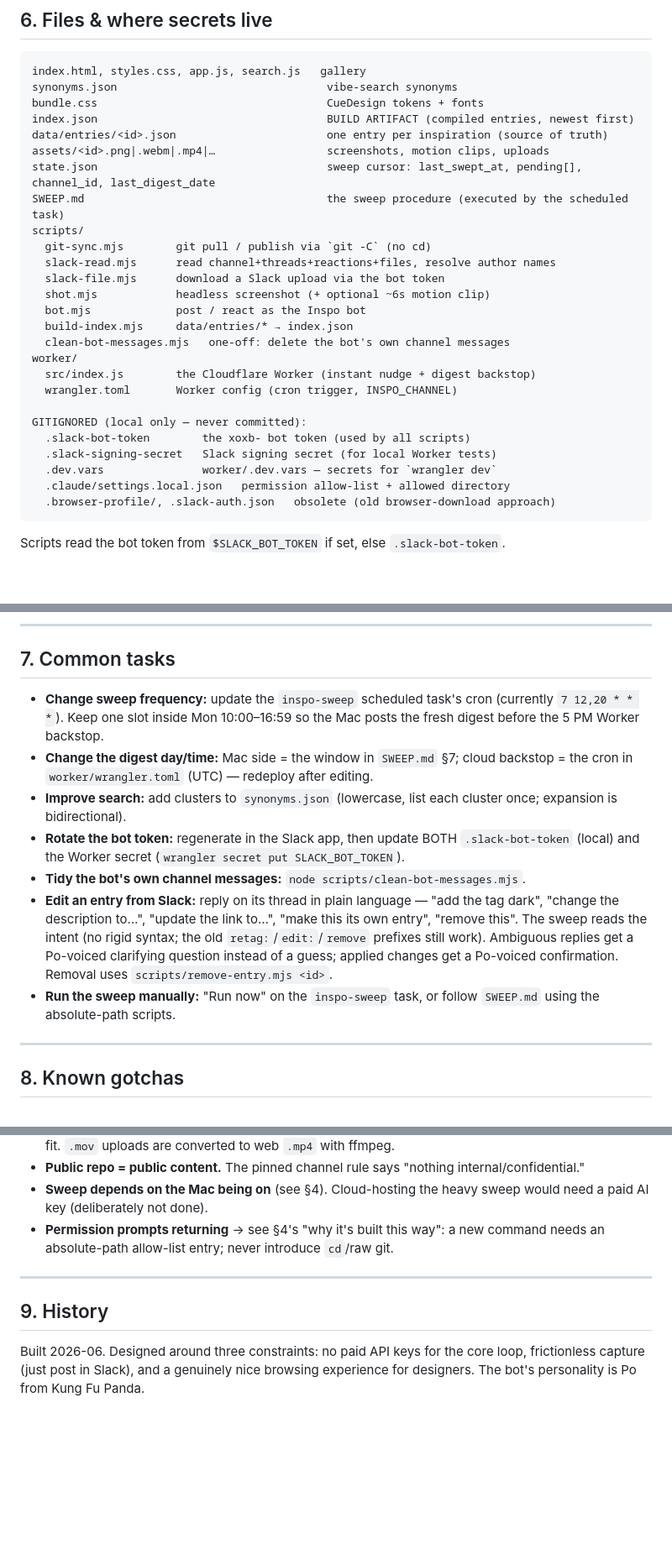
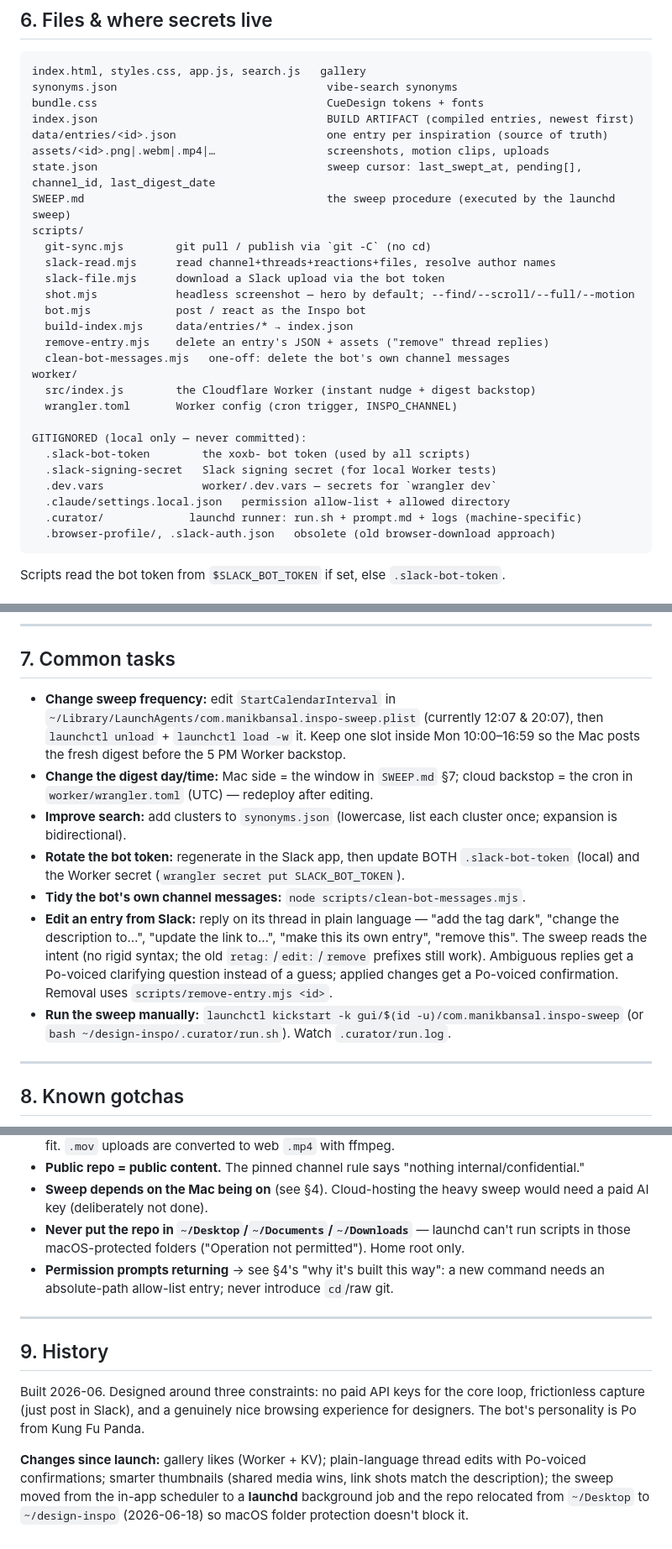
Before and after one commit to Cuemath-ai/design-inspo, a Markdown page: ARCHITECTURE.md, 3 parts joined by grey strips. Shown at 84% size. GitHub-like rendering; blank space fills up the shorter version.

Commit message:
docs: refresh for current state — launchd sweep, ~/design-inspo location (TCC), likes, plain-language edits, smart thumbnails

````diff
--- a/ARCHITECTURE.md
+++ b/ARCHITECTURE.md
@@ -192,14 +202,15 @@ index.json                                   BUILD ARTIFACT (compiled entries, n
 data/entries/<id>.json                       one entry per inspiration (source of truth)
 assets/<id>.png|.webm|.mp4|…                 screenshots, motion clips, uploads
 state.json                                   sweep cursor: last_swept_at, pending[], channel_id, last_digest_date
-SWEEP.md                                     the sweep procedure (executed by the scheduled task)
+SWEEP.md                                     the sweep procedure (executed by the launchd sweep)
 scripts/
   git-sync.mjs        git pull / publish via `git -C` (no cd)
   slack-read.mjs      read channel+threads+reactions+files, resolve author names
   slack-file.mjs      download a Slack upload via the bot token
-  shot.mjs            headless screenshot (+ optional ~6s motion clip)
+  shot.mjs            headless screenshot — hero by default; --find/--scroll/--full/--motion
   bot.mjs             post / react as the Inspo bot
   build-index.mjs     data/entries/* → index.json
+  remove-entry.mjs    delete an entry's JSON + assets ("remove" thread replies)
   clean-bot-messages.mjs   one-off: delete the bot's own channel messages
 worker/
   src/index.js        the Cloudflare Worker (instant nudge + digest backstop)
@@ -210,6 +221,7 @@ GITIGNORED (local only — never committed):
   .slack-signing-secret   Slack signing secret (for local Worker tests)
   .dev.vars               worker/.dev.vars — secrets for `wrangler dev`
   .claude/settings.local.json   permission allow-list + allowed directory
+  .curator/             launchd runner: run.sh + prompt.md + logs (machine-specific)
   .browser-profile/, .slack-auth.json   obsolete (old browser-download approach)
 ```
 
@@ -239,9 +251,10 @@ Scripts read the bot token from `$SLACK_BOT_TOKEN` if set, else `.slack-bot-toke
 
 ## 7. Common tasks
 
-- **Change sweep frequency:** update the `inspo-sweep` scheduled task's cron
-  (currently `7 12,20 * * *`). Keep one slot inside Mon 10:00–16:59 so the Mac
-  posts the fresh digest before the 5 PM Worker backstop.
+- **Change sweep frequency:** edit `StartCalendarInterval` in
+  `~/Library/LaunchAgents/com.manikbansal.inspo-sweep.plist` (currently 12:07 &
+  20:07), then `launchctl unload` + `launchctl load -w` it. Keep one slot inside
+  Mon 10:00–16:59 so the Mac posts the fresh digest before the 5 PM Worker backstop.
 - **Change the digest day/time:** Mac side = the window in `SWEEP.md` §7; cloud
   backstop = the cron in `worker/wrangler.toml` (UTC) — redeploy after editing.
 - **Improve search:** add clusters to `synonyms.json` (lowercase, list each
@@ -256,8 +269,8 @@ Scripts read the bot token from `$SLACK_BOT_TOKEN` if set, else `.slack-bot-toke
   the old `retag:`/`edit:`/`remove` prefixes still work). Ambiguous replies get
   a Po-voiced clarifying question instead of a guess; applied changes get a
   Po-voiced confirmation. Removal uses `scripts/remove-entry.mjs <id>`.
-- **Run the sweep manually:** "Run now" on the `inspo-sweep` task, or follow
-  `SWEEP.md` using the absolute-path scripts.
+- **Run the sweep manually:** `launchctl kickstart -k gui/$(id -u)/com.manikbansal.inspo-sweep`
+  (or `bash ~/design-inspo/.curator/run.sh`). Watch `.curator/run.log`.
 
 ---
 
@@ -276,6 +289,8 @@ Scripts read the bot token from `$SLACK_BOT_TOKEN` if set, else `.slack-bot-toke
   internal/confidential."
 - **Sweep depends on the Mac being on** (see §4). Cloud-hosting the heavy sweep
   would need a paid AI key (deliberately not done).
+- **Never put the repo in `~/Desktop`/`~/Documents`/`~/Downloads`** — launchd can't
+  run scripts in those macOS-protected folders ("Operation not permitted"). Home root only.
 - **Permission prompts returning** → see §4's "why it's built this way": a new
   command needs an absolute-path allow-list entry; never introduce `cd`/raw git.
 
@@ -286,3 +301,9 @@ Scripts read the bot token from `$SLACK_BOT_TOKEN` if set, else `.slack-bot-toke
 Built 2026-06. Designed around three constraints: no paid API keys for the core
 loop, frictionless capture (just post in Slack), and a genuinely nice browsing
 experience for designers. The bot's personality is Po from Kung Fu Panda.
+
+**Changes since launch:** gallery likes (Worker + KV); plain-language thread
+edits with Po-voiced confirmations; smarter thumbnails (shared media wins,
+link shots match the description); the sweep moved from the in-app scheduler to a
+**launchd** background job and the repo relocated from `~/Desktop` to
+`~/design-inspo` (2026-06-18) so macOS folder protection doesn't block it.
````
Also changed, not shown: other parts of ARCHITECTURE.md (+10 -0 lines).
